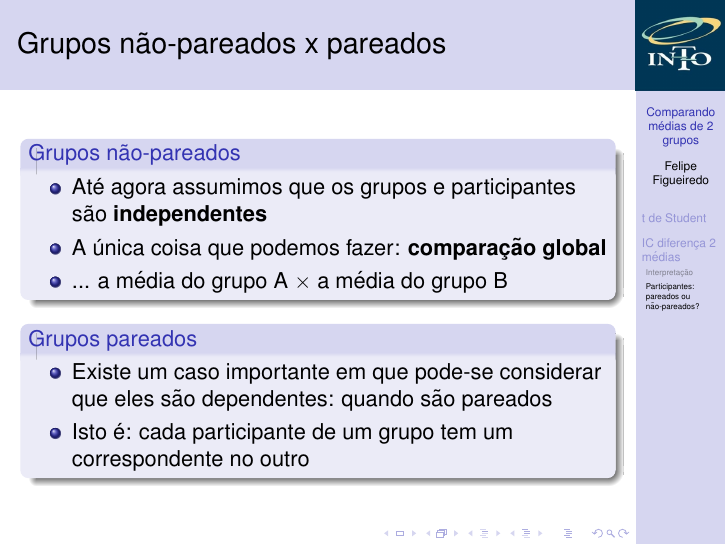
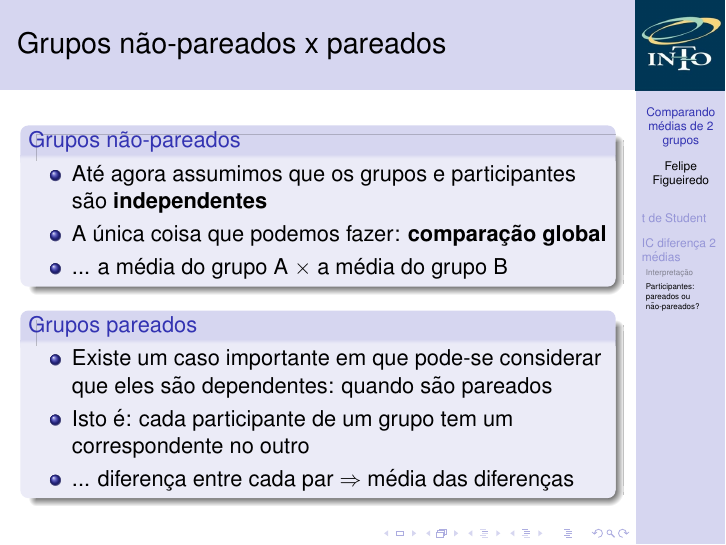
Before and after one commit to philsf/Bioestatistica, LaTeX slides (Aulas/BE-diferenca-IC-media-cap7.tex): page 24 of 26. Compiled offline with pdfLaTeX.

Commit message:
complemento (diff matemática)

```diff
--- a/Aulas/BE-diferenca-IC-media-cap7.tex
+++ b/Aulas/BE-diferenca-IC-media-cap7.tex
@@ -388,6 +388,7 @@
     \begin{itemize}
     \item Existe um caso importante em que pode-se considerar que eles são dependentes: quando são pareados
     \item Isto é: cada participante de um grupo tem um correspondente no outro
+    \item ... diferença entre cada par $\Rightarrow$ média das diferenças
     \end{itemize}
   \end{block}
 \end{frame}
```
